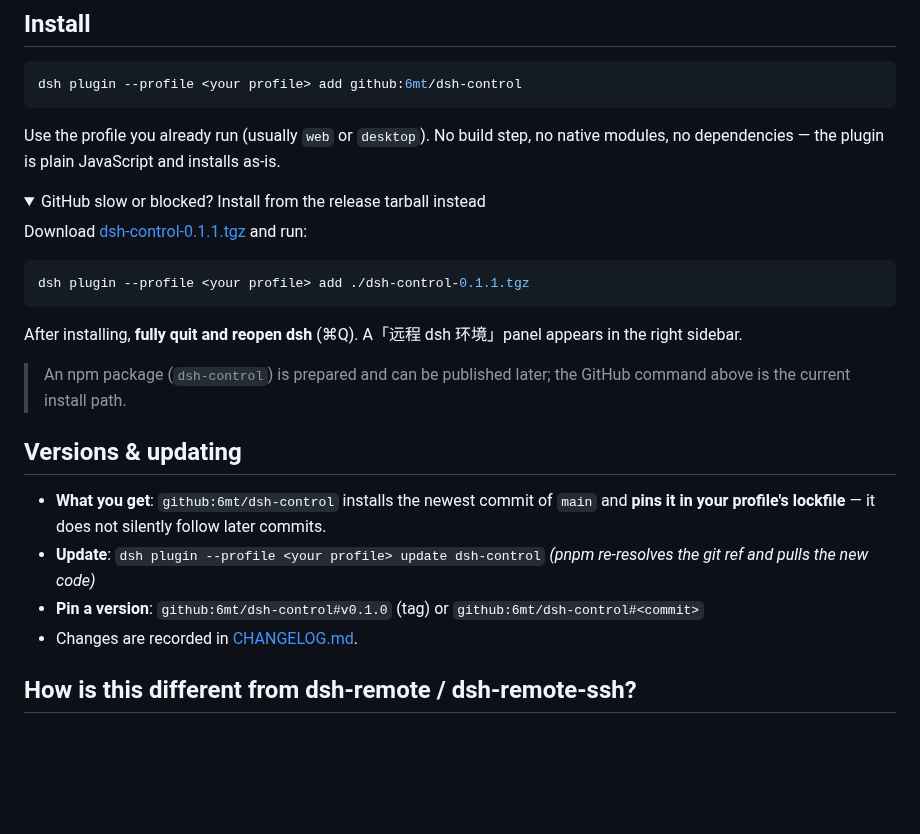
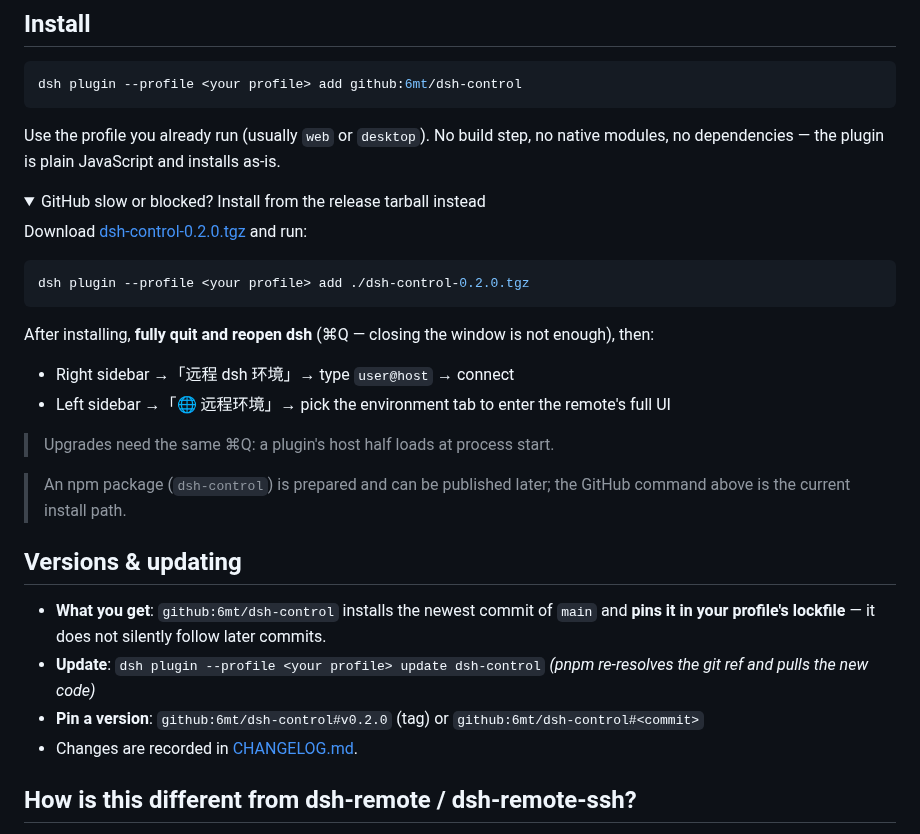
Before and after one commit to 6mt/dsh-control, a Markdown page: README.md, the part around one of its changes. Rendered like a GitHub page; folded sections open; blank space fills up the shorter version.

````diff
--- a/README.md
+++ b/README.md
@@ -29,16 +29,21 @@ modules, no dependencies — the plugin is plain JavaScript and installs as-is.
 <details>
 <summary>GitHub slow or blocked? Install from the release tarball instead</summary>
 
-Download [dsh-control-0.1.1.tgz](https://github.com/6mt/dsh-control/releases/download/v0.1.1/dsh-control-0.1.1.tgz)
+Download [dsh-control-0.2.0.tgz](https://github.com/6mt/dsh-control/releases/download/v0.2.0/dsh-control-0.2.0.tgz)
 and run:
 
 ```sh
-dsh plugin --profile <your profile> add ./dsh-control-0.1.1.tgz
+dsh plugin --profile <your profile> add ./dsh-control-0.2.0.tgz
 ```
 </details>
 
-After installing, **fully quit and reopen dsh** (⌘Q). A「远程 dsh 环境」panel appears
-in the right sidebar.
+After installing, **fully quit and reopen dsh** (⌘Q — closing the window is not enough),
+then:
+
+- Right sidebar →「远程 dsh 环境」→ type `user@host` → connect
+- Left sidebar →「🌐 远程环境」→ pick the environment tab to enter the remote's full UI
+
+> Upgrades need the same ⌘Q: a plugin's host half loads at process start.
 
 > An npm package (`dsh-control`) is prepared and can be published later; the GitHub
 > command above is the current install path.
@@ -49,7 +54,7 @@ in the right sidebar.
   **pins it in your profile's lockfile** — it does not silently follow later commits.
 - **Update**: `dsh plugin --profile <your profile> update dsh-control`
   *(pnpm re-resolves the git ref and pulls the new code)*
-- **Pin a version**: `github:6mt/dsh-control#v0.1.0` (tag) or `github:6mt/dsh-control#<commit>`
+- **Pin a version**: `github:6mt/dsh-control#v0.2.0` (tag) or `github:6mt/dsh-control#<commit>`
 - Changes are recorded in [CHANGELOG.md](CHANGELOG.md).
 
 ## How is this different from dsh-remote / dsh-remote-ssh?
````
Also changed, not shown: other parts of README.md (+29 -2 lines), CHANGELOG.md (+31 -1 lines), README.zh.md (+28 -6 lines), docs/remote-env.png (added), 1 other file.
